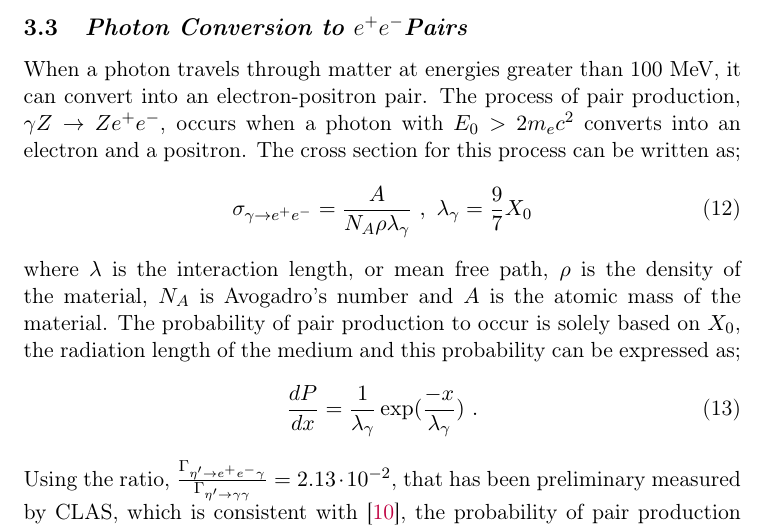
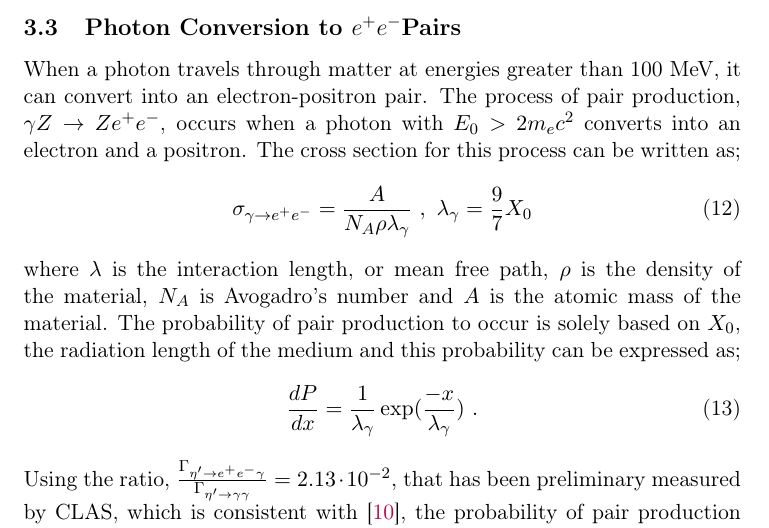
Before and after one commit to mckunkel/CLAS12_Proposal, a LaTeX paper (Meson_Proposal.tex, which reads Kinematics.tex): part of page 7 of 20, cut so that both start at the same text. Compiled offline with pdfLaTeX.

Commit message:
reformat second

```diff
--- a/Kinematics.tex
+++ b/Kinematics.tex
@@ -73,7 +73,7 @@ Figure~\ref{fig:piz.alldecay} illustrates the Feynman diagrams for the pseudosca
   \end{align}
   where the parameters $\Lambda$ and $\gamma$ correspond to the mass and width of the Breit-Wigner shape for the effective contributing vector meson. A first approximation is that $\Lambda \approx M_{\rho} \approx 0.7$~GeV and $\gamma \approx \Gamma_{\rho}  \approx 0.12$~GeV.
 
-\subsection{\emph{Photon Conversion to \epemT Pairs}}\label{sec:intro.conversion}
+\subsection{Photon Conversion to \epemT Pairs}\label{sec:intro.conversion}
 When a photon travels through matter at energies greater than 100~MeV, it can convert into an electron-positron pair. The process of pair production, $\gamma Z \rightarrow Ze^{+}e^{-}$, occurs when a photon with $E_0 > 2 m_e c^2$ converts into an electron and a positron. The cross section for this process can be written as;
 \begin{equation}\label{pair_crosssection}
 \sigma_{\gamma\rightarrow e^+e^-} =  \frac{A}{N_{A} \rho \lambda_\gamma}  \ ,\ \lambda_\gamma = \frac{9}{7}X_0
```
Also changed, not shown: Meson_Proposal.pdf, 4 other files.
